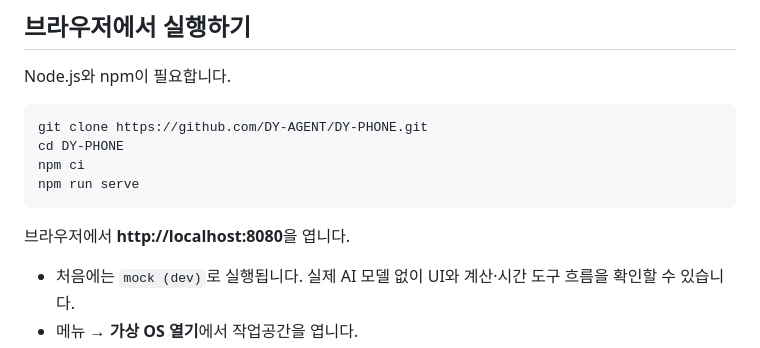
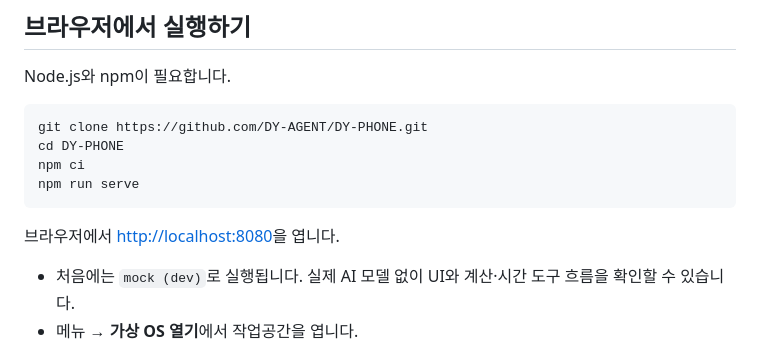
Before and after one commit to DY-AGENT/DY-PHONE, a Markdown page: README.md, the part around the change. GitHub-like rendering.

Commit message:
Fix browser preview URL formatting

````diff
--- a/README.md
+++ b/README.md
@@ -36,7 +36,7 @@ npm ci
 npm run serve
 ```
 
-브라우저에서 **http://localhost:8080**을 엽니다.
+브라우저에서 [http://localhost:8080](http://localhost:8080)을 엽니다.
 
 - 처음에는 `mock (dev)`로 실행됩니다. 실제 AI 모델 없이 UI와 계산·시간 도구 흐름을 확인할 수 있습니다.
 - 메뉴 → **가상 OS 열기**에서 작업공간을 엽니다.
````
